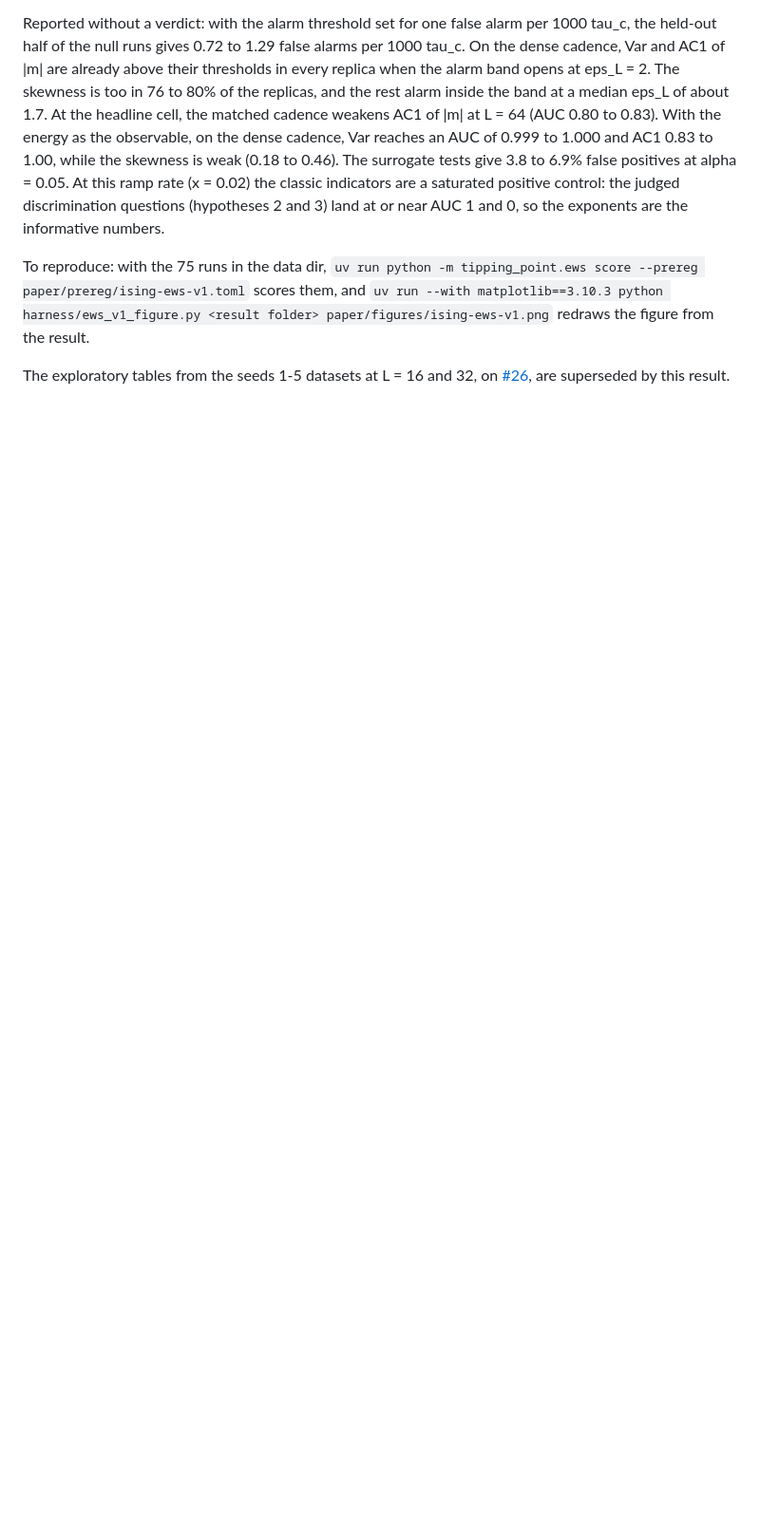
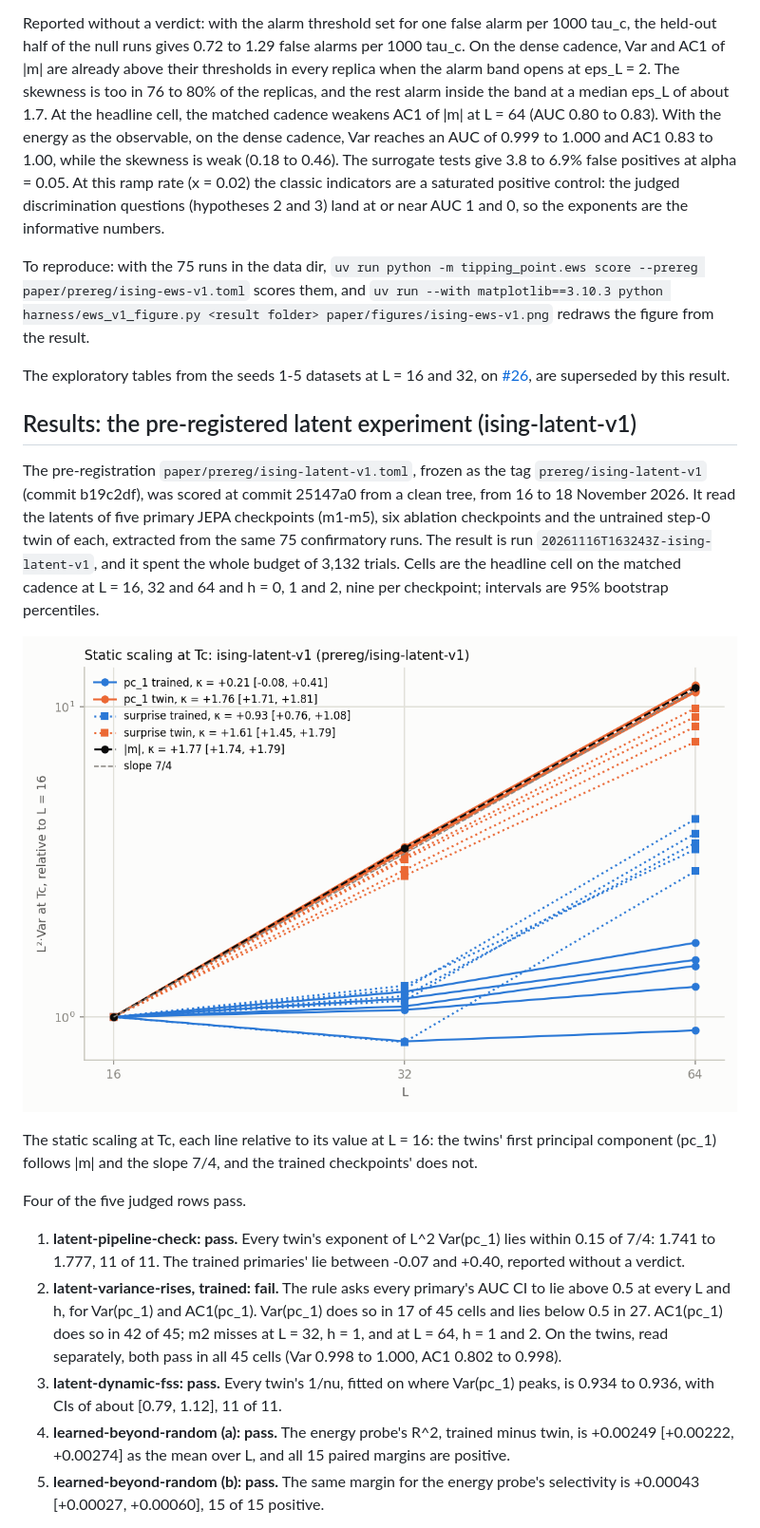
Before and after one commit to GabrielEzerzer/tipping-point, a Markdown page: README.md, the part around one of its changes. Shown at 95% size. GitHub-like rendering; pictures changed too: paper/figures/ising-latent-v1-scaling.png (added); blank space fills up the shorter version.

```diff
--- a/README.md
+++ b/README.md
@@ -79,3 +83,36 @@ To reproduce: with the 75 runs in the data dir, `uv run python -m tipping_point.
 The exploratory tables from the seeds 1-5 datasets at L = 16 and 32, on
 [#26](https://github.com/GabrielEzerzer/tipping-point/issues/26#issuecomment-6390788147), are
 superseded by this result.
+
+## Results: the pre-registered latent experiment (ising-latent-v1)
+
+The pre-registration `paper/prereg/ising-latent-v1.toml`, frozen as the tag
+`prereg/ising-latent-v1` (commit b19c2df), was scored at commit 25147a0 from a clean tree, from 16
+to 18 November 2026. It read the latents of five primary JEPA checkpoints (m1-m5), six ablation
+checkpoints and the untrained step-0 twin of each, extracted from the same 75 confirmatory runs.
+The result is run `20261116T163243Z-ising-latent-v1`, and it spent the whole budget of 3,132 trials.
+Cells are the headline cell on the matched cadence at L = 16, 32 and 64 and h = 0, 1 and 2, nine per
+checkpoint; intervals are 95% bootstrap percentiles.
+
+![The static scaling of L^2 Var at Tc for the first principal component of the latent and for the JEPA's surprise, trained and twin, against |m| and the slope 7/4](paper/figures/ising-latent-v1-scaling.png)
+
+The static scaling at Tc, each line relative to its value at L = 16: the twins' first principal
+component (pc_1) follows |m| and the slope 7/4, and the trained checkpoints' does not.
+
+Four of the five judged rows pass.
+
+1. **latent-pipeline-check: pass.** Every twin's exponent of L^2 Var(pc_1) lies within 0.15 of
+   7/4: 1.741 to 1.777, 11 of 11. The trained primaries' lie between -0.07 and +0.40, reported
+   without a verdict.
+2. **latent-variance-rises, trained: fail.** The rule asks every primary's AUC CI to lie above 0.5
+   at every L and h, for Var(pc_1) and AC1(pc_1). Var(pc_1) does so in 17 of 45 cells and lies
+   below 0.5 in 27. AC1(pc_1) does so in 42 of 45; m2 misses at L = 32, h = 1, and at L = 64,
+   h = 1 and 2. On the twins, read separately, both pass in all 45 cells (Var 0.998 to 1.000,
+   AC1 0.802 to 0.998).
+3. **latent-dynamic-fss: pass.** Every twin's 1/nu, fitted on where Var(pc_1) peaks, is 0.934 to
+   0.936, with CIs of about [0.79, 1.12], 11 of 11.
+4. **learned-beyond-random (a): pass.** The energy probe's R^2, trained minus twin, is +0.00249
+   [+0.00222, +0.00274] as the mean over L, and all 15 paired margins are positive.
+5. **learned-beyond-random (b): pass.** The same margin for the energy probe's selectivity is
+   +0.00043 [+0.00027, +0.00060], 15 of 15 positive.
+
```
Also changed, not shown: other parts of README.md (+63 -25 lines), paper/figures/ising-latent-v1-peaks.png (added).
